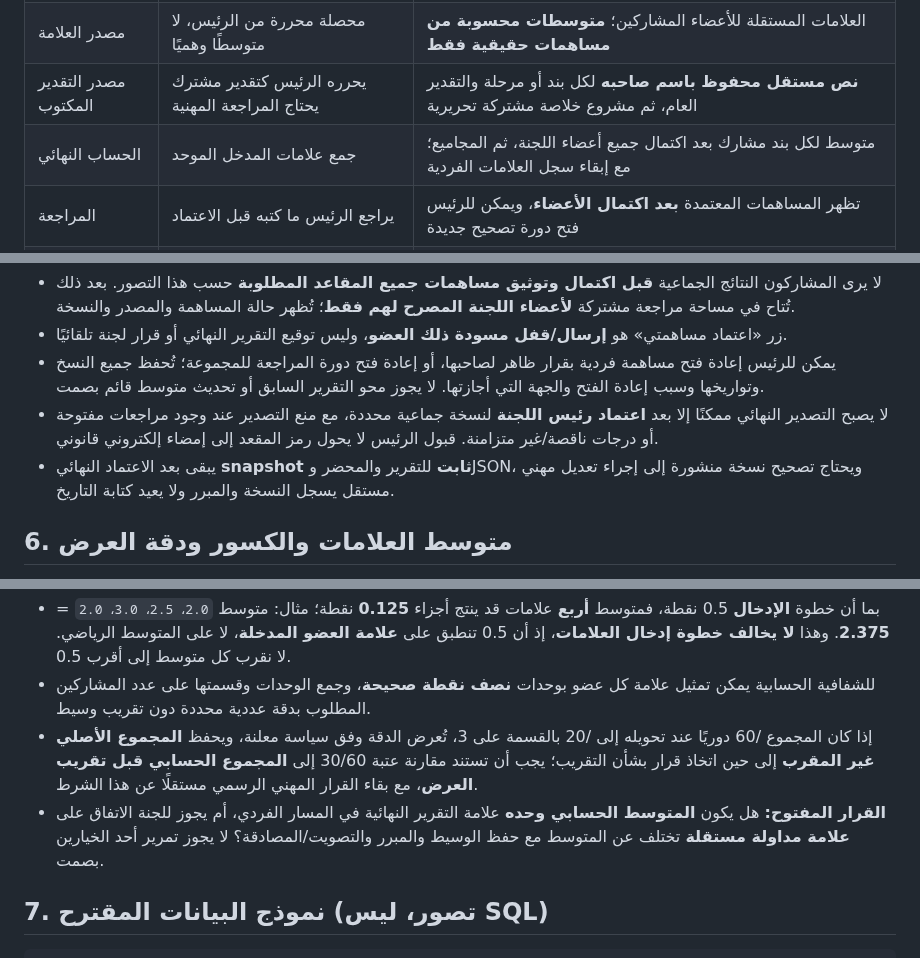
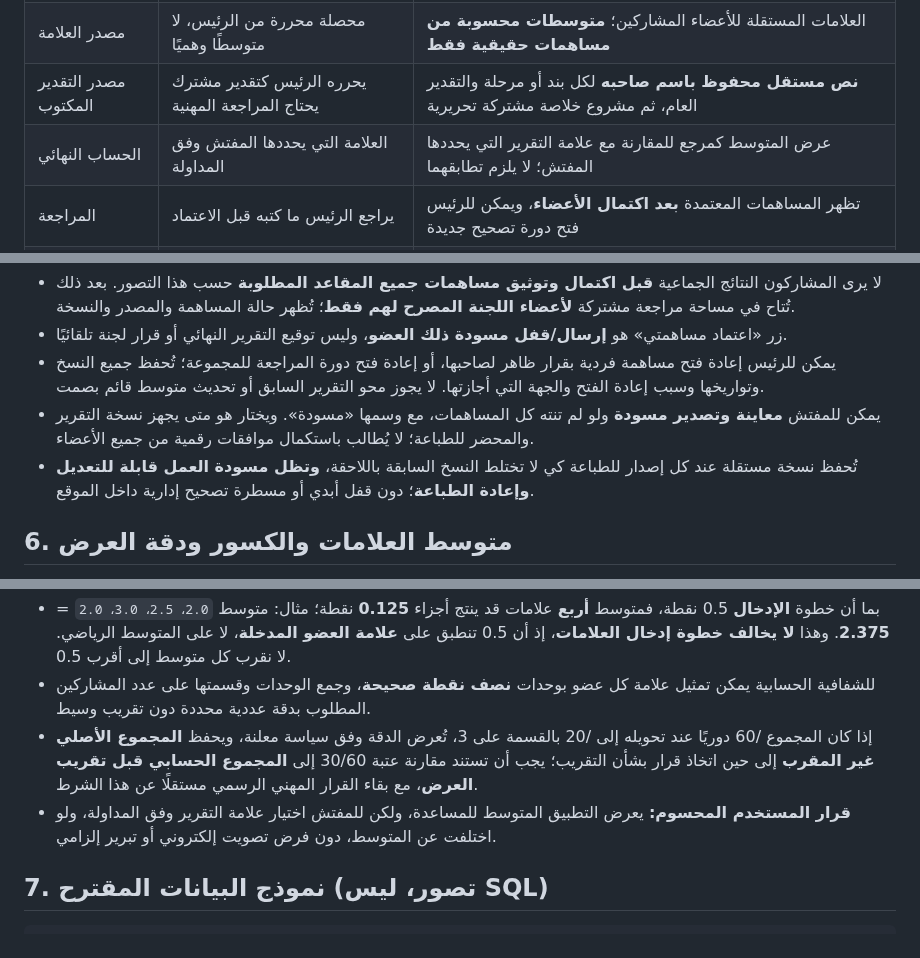
Before and after one commit to scientifica007/Official_report_template_03, a Markdown page: docs/ARCH01D2_COMMITTEE_COLLABORATION_SPEC.md, 3 parts joined by grey strips. Drawn GitHub-style.

```diff
--- a/docs/ARCH01D2_COMMITTEE_COLLABORATION_SPEC.md
+++ b/docs/ARCH01D2_COMMITTEE_COLLABORATION_SPEC.md
@@ -11,7 +13,7 @@
 | من يدخله؟ | **رئيس اللجنة / المفتش** باسم خلاصة اللجنة | كل عضو في خانة وظيفته وصفحته الخاصة، **بما فيهم الرئيس باعتباره مشاركًا إذا اعتمدت مساهمته الفردية** |
 | مصدر العلامة | محصلة محررة من الرئيس، لا متوسطًا وهميًا | العلامات المستقلة للأعضاء المشاركين؛ **متوسطات محسوبة من مساهمات حقيقية فقط** |
 | مصدر التقدير المكتوب | يحرره الرئيس كتقدير مشترك يحتاج المراجعة المهنية | **نص مستقل محفوظ باسم صاحبه** لكل بند أو مرحلة والتقدير العام، ثم مشروع خلاصة مشتركة تحريرية |
-| الحساب النهائي | جمع علامات المدخل الموحد | متوسط لكل بند مشارك بعد اكتمال جميع أعضاء اللجنة، ثم المجاميع؛ مع إبقاء سجل العلامات الفردية |
+| الحساب النهائي | العلامة التي يحددها المفتش وفق المداولة | عرض المتوسط كمرجع للمقارنة مع علامة التقرير التي يحددها المفتش؛ لا يلزم تطابقهما |
 | المراجعة | يراجع الرئيس ما كتبه قبل الاعتماد | تظهر المساهمات المعتمدة **بعد اكتمال الأعضاء**، ويمكن للرئيس فتح دورة تصحيح جديدة |
 | التوثيق والوثائق | تحفظ هوية من حرر المحصلة ومن اعتمدها | تحفظ هوية مقعد اللجنة/وسيلة مصادقة المساهمة وتاريخها ونسخها، وقرار الرئيس النهائي |
 
@@ -80,8 +82,8 @@ PREPARING (الرئيس يضبط الشبكة والمقاعد والطريقة)
 - لا يرى المشاركون النتائج الجماعية **قبل اكتمال وتوثيق مساهمات جميع المقاعد المطلوبة** حسب هذا التصور. بعد ذلك تُتاح في مساحة مراجعة مشتركة **لأعضاء اللجنة المصرح لهم فقط**؛ تُظهر حالة المساهمة والمصدر والنسخة.
 - زر «اعتماد مساهمتي» هو **إرسال/قفل مسودة ذلك العضو**، وليس توقيع التقرير النهائي أو قرار لجنة تلقائيًا.
 - يمكن للرئيس إعادة فتح مساهمة فردية بقرار ظاهر لصاحبها، أو إعادة فتح دورة المراجعة للمجموعة؛ تُحفظ جميع النسخ وتواريخها وسبب إعادة الفتح والجهة التي أجازتها. لا يجوز محو التقرير السابق أو تحديث متوسط قائم بصمت.
-- لا يصبح التصدير النهائي ممكنًا إلا بعد **اعتماد رئيس اللجنة** لنسخة جماعية محددة، مع منع التصدير عند وجود مراجعات مفتوحة أو درجات ناقصة/غير متزامنة. قبول الرئيس لا يحول رمز المقعد إلى إمضاء إلكتروني قانوني.
-- يبقى بعد الاعتماد النهائي **snapshot ثابت** للتقرير والمحضر وJSON، ويحتاج تصحيح نسخة منشورة إلى إجراء تعديل مهني مستقل يسجل النسخة والمبرر ولا يعيد كتابة التاريخ.
+- يمكن للمفتش **معاينة وتصدير مسودة** ولو لم تنته كل المساهمات، مع وسمها «مسودة». ويختار هو متى يجهز نسخة التقرير والمحضر للطباعة؛ لا يُطالب باستكمال موافقات رقمية من جميع الأعضاء.
+- تُحفظ نسخة مستقلة عند كل إصدار للطباعة كي لا تختلط النسخ السابقة باللاحقة، **وتظل مسودة العمل قابلة للتعديل وإعادة الطباعة**؛ دون قفل أبدي أو مسطرة تصحيح إدارية داخل الموقع.
 
 ## 6. متوسط العلامات والكسور ودقة العرض
 
@@ -90,7 +92,7 @@ PREPARING (الرئيس يضبط الشبكة والمقاعد والطريقة)
 - بما أن خطوة **الإدخال** 0.5 نقطة، فمتوسط **أربع** علامات قد ينتج أجزاء **0.125** نقطة؛ مثال: متوسط `2.0، 2.5، 3.0، 2.0` = **2.375**. وهذا **لا يخالف خطوة إدخال العلامات**، إذ أن 0.5 تنطبق على **علامة العضو المدخلة**، لا على المتوسط الرياضي. لا نقرب كل متوسط إلى أقرب 0.5.
 - للشفافية الحسابية يمكن تمثيل علامة كل عضو بوحدات **نصف نقطة صحيحة**، وجمع الوحدات وقسمتها على عدد المشاركين المطلوب بدقة عددية محددة دون تقريب وسيط.
 - إذا كان المجموع /60 دوريًا عند تحويله إلى /20 بالقسمة على 3، تُعرض الدقة وفق سياسة معلنة، ويحفظ **المجموع الأصلي غير المقرب** إلى حين اتخاذ قرار بشأن التقريب؛ يجب أن تستند مقارنة عتبة 30/60 إلى **المجموع الحسابي قبل تقريب العرض**، مع بقاء القرار المهني الرسمي مستقلًا عن هذا الشرط.
-- **القرار المفتوح:** هل يكون **المتوسط الحسابي وحده** علامة التقرير النهائية في المسار الفردي، أم يجوز للجنة الاتفاق على **علامة مداولة مستقلة** تختلف عن المتوسط مع حفظ الوسيط والمبرر والتصويت/المصادقة؟ لا يجوز تمرير أحد الخيارين بصمت.
+- **قرار المستخدم المحسوم:** يعرض التطبيق المتوسط للمساعدة، ولكن للمفتش اختيار علامة التقرير وفق المداولة، ولو اختلفت عن المتوسط، دون فرض تصويت إلكتروني أو تبرير إلزامي.
 
 ## 7. نموذج البيانات المقترح (تصور، ليس SQL)
 
```
Also changed, not shown: other parts of docs/ARCH01D2_COMMITTEE_COLLABORATION_SPEC.md (+3 -1 lines), docs/ARCH01C_ALL_RANKS_RUBRIC_DECISIONS.md (+2 -0 lines), docs/PRODUCT_ROADMAP.md (+10 -1 lines).
